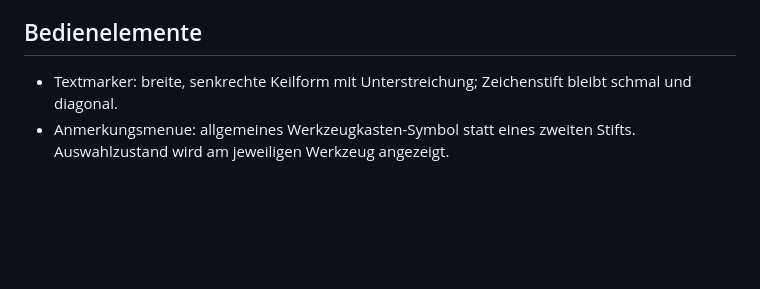
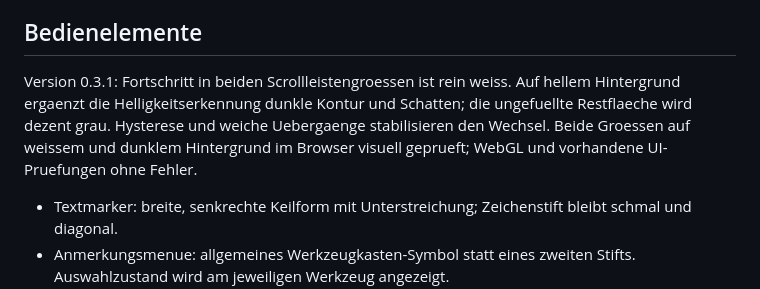
Before and after one commit to NojoMcDybo/folio, a Markdown page: DESIGN.md, the part around the change. Drawn GitHub-style; blank space fills up the shorter version.

Commit message:
Scrollleisten-Abstimmung dokumentieren

```diff
--- a/DESIGN.md
+++ b/DESIGN.md
@@ -33,6 +33,8 @@ Referenz: [Apple: Meet Liquid Glass](https://developer.apple.com/videos/play/wwd
 
 ## Bedienelemente
 
+Version 0.3.1: Fortschritt in beiden Scrollleistengroessen ist rein weiss. Auf hellem Hintergrund ergaenzt die Helligkeitserkennung dunkle Kontur und Schatten; die ungefuellte Restflaeche wird dezent grau. Hysterese und weiche Uebergaenge stabilisieren den Wechsel. Beide Groessen auf weissem und dunklem Hintergrund im Browser visuell geprueft; WebGL und vorhandene UI-Pruefungen ohne Fehler.
+
 - Textmarker: breite, senkrechte Keilform mit Unterstreichung; Zeichenstift bleibt schmal und diagonal.
 - Anmerkungsmenue: allgemeines Werkzeugkasten-Symbol statt eines zweiten Stifts. Auswahlzustand wird am jeweiligen Werkzeug angezeigt.
 - Buttons haben zugaengliche Namen, Werkzeugauswahl aria-pressed, Menueoeffner aria-expanded, Suchfeld einen Namen und Platzhalter. Sichtbarer Tastaturfokus.
```
Also changed, not shown: memory/projects/folio.md (+2 -0 lines).
